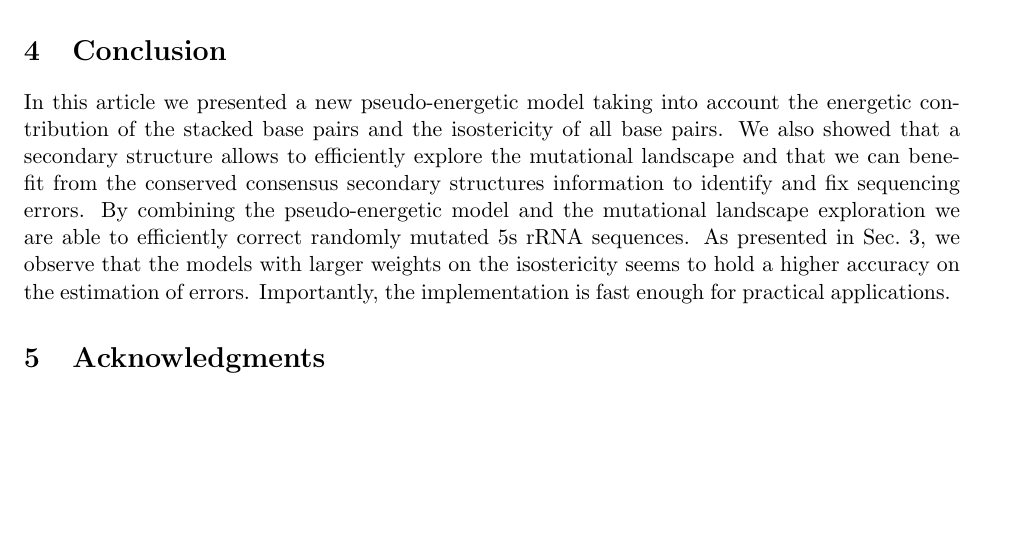
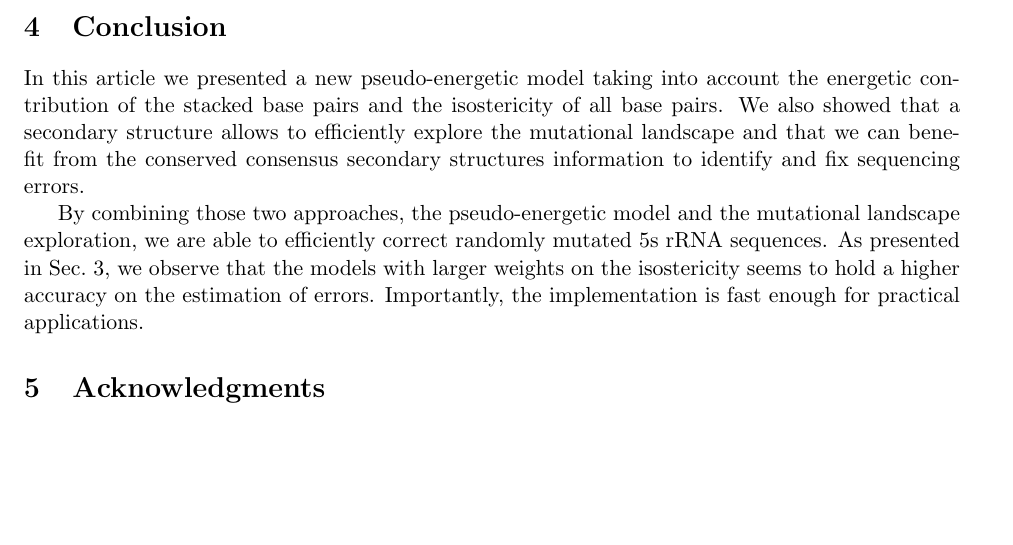
Before and after one commit to McGill-CSB/RNApyro, a LaTeX paper (Recomb/main_RECOMB.tex, which reads Recomb/conclusion_RECOMB.tex): part of page 10 of 12, cut so that both start at the same text. Compiled offline with pdfLaTeX.

Commit message:
conclusion

```diff
--- a/Recomb/conclusion_RECOMB.tex
+++ b/Recomb/conclusion_RECOMB.tex
@@ -9,8 +9,10 @@ We also showed that a secondary structure allows to efficiently
 explore the mutational landscape and that we can benefit from the
  conserved consensus secondary structures  information
 to identify and fix sequencing errors.
-By combining the pseudo-energetic model and the
-mutational landscape exploration we are able  to efficiently
+
+
+By combining those two approaches, the pseudo-energetic model and the
+mutational landscape exploration, we are able  to efficiently
 correct randomly mutated 5s rRNA sequences.
 As presented in Sec.~\ref{sec:results},
 we observe that the models
```
